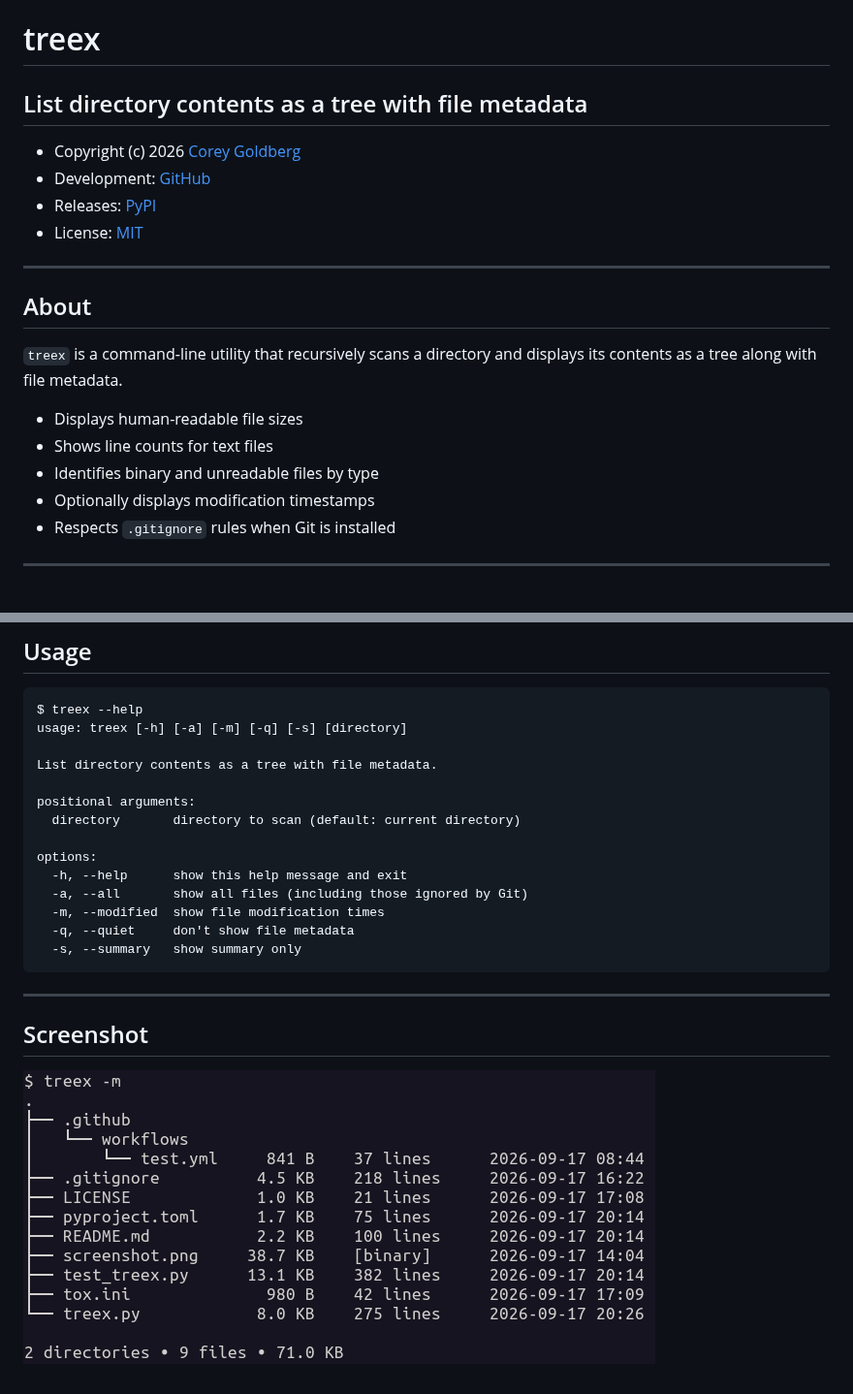
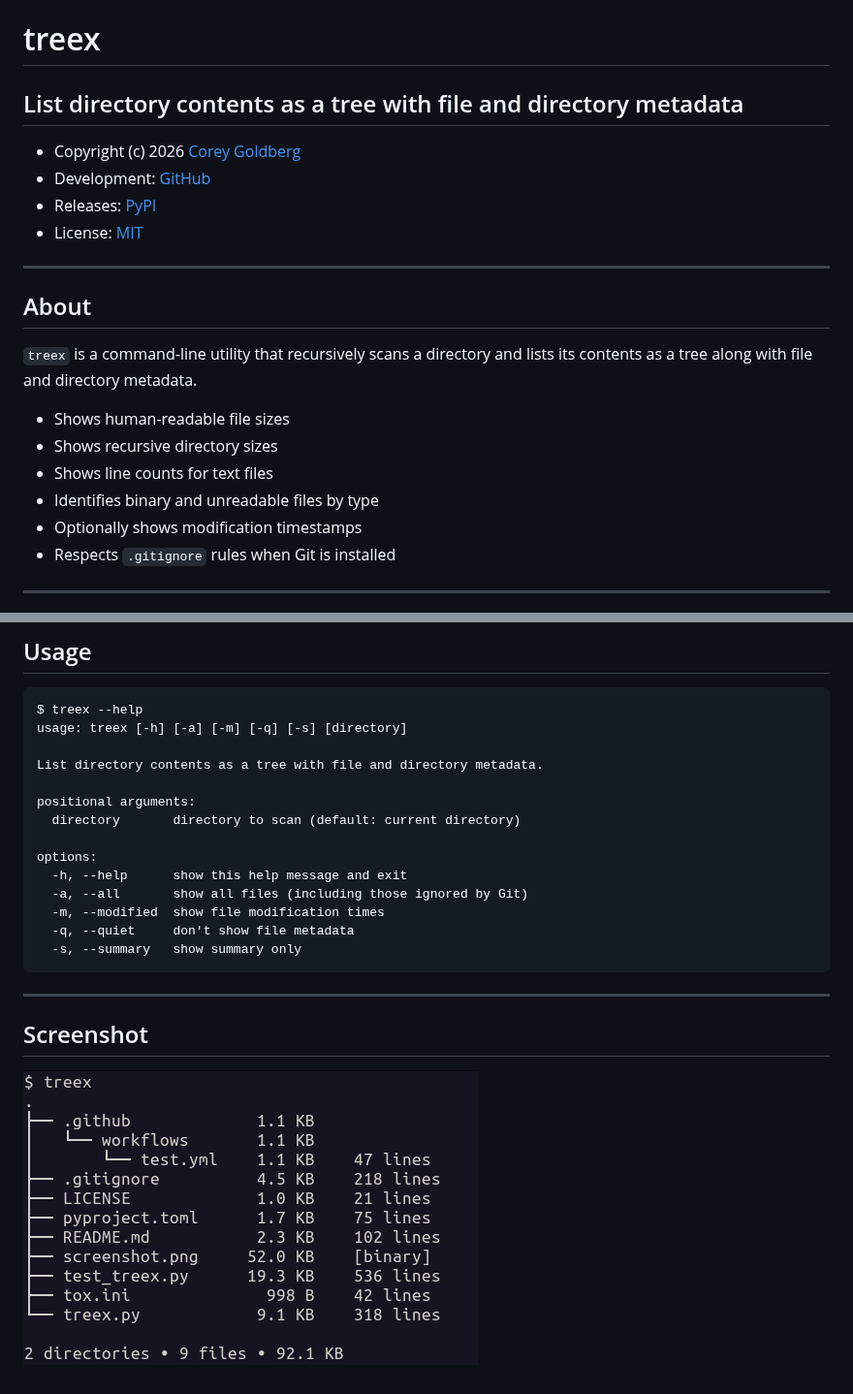
Before and after one commit to cgoldberg/treex, a Markdown page: README.md, 2 parts joined by grey strips. Shown at 97% size. Rendered like a GitHub page; pictures changed too: screenshot.png.

Commit message:
Show recursive directory sizes in metadata output (#5)

```diff
--- a/README.md
+++ b/README.md
@@ -1,6 +1,6 @@
 # treex
 
-## List directory contents as a tree with file metadata
+## List directory contents as a tree with file and directory metadata
 
 - Copyright (c) 2026 [Corey Goldberg][github-profile]
 - Development: [GitHub][github-repo]
@@ -12,12 +12,13 @@
 ## About
 
 `treex` is a command-line utility that recursively scans a directory and
-displays its contents as a tree along with file metadata.
+lists its contents as a tree along with file and directory metadata.
 
-- Displays human-readable file sizes
+- Shows human-readable file sizes
+- Shows recursive directory sizes
 - Shows line counts for text files
 - Identifies binary and unreadable files by type
-- Optionally displays modification timestamps
+- Optionally shows modification timestamps
 - Respects `.gitignore` rules when Git is installed
 
 ----
@@ -76,7 +77,7 @@ Install `treex` from [PyPI][pypi-home] using either `pip` or `pipx`:
 $ treex --help
 usage: treex [-h] [-a] [-m] [-q] [-s] [directory]
 
-List directory contents as a tree with file metadata.
+List directory contents as a tree with file and directory metadata.
 
 positional arguments:
   directory       directory to scan (default: current directory)
```
Also changed, not shown: 3 other files.
